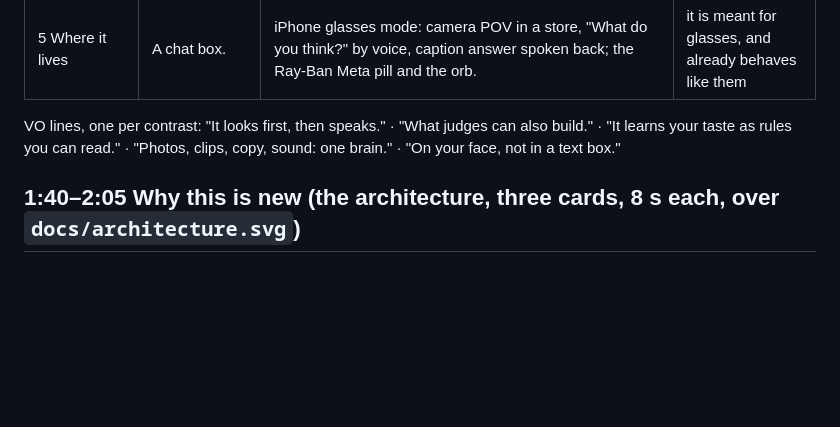
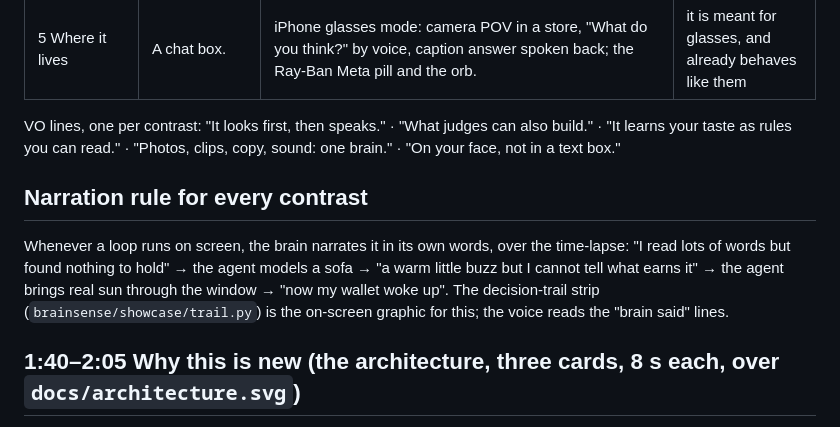
Before and after one commit to yc9954/brainsense, a Markdown page: docs/demo_storyline.md, the part around the change. GitHub-like rendering; blank space fills up the shorter version.

```diff
--- a/docs/demo_storyline.md
+++ b/docs/demo_storyline.md
@@ -18,6 +18,9 @@ VO: "Every assistant will tell you your photo looks great. None of them looked,
 
 VO lines, one per contrast: "It looks first, then speaks." · "What judges can also build." · "It learns your taste as rules you can read." · "Photos, clips, copy, sound: one brain." · "On your face, not in a text box."
 
+## Narration rule for every contrast
+Whenever a loop runs on screen, the brain narrates it in its own words, over the time-lapse: "I read lots of words but found nothing to hold" → the agent models a sofa → "a warm little buzz but I cannot tell what earns it" → the agent brings real sun through the window → "now my wallet woke up". The decision-trail strip (`brainsense/showcase/trail.py`) is the on-screen graphic for this; the voice reads the "brain said" lines.
+
 ## 1:40–2:05 Why this is new (the architecture, three cards, 8 s each, over `docs/architecture.svg`)
 Show the architecture figure and sweep left to right: Meta's open models (V-JEPA2, DINOv2, Llama 3.2, wav2vec-BERT → TRIBE v2 → predicted cortex) in grey, then the red part we built: calibrated heads with confidence, Engram memory, the Muse Spark agent that only ever sees head outputs, and the dashed loop where renders go back in as input.
 1. **Grounded, not improvised.** The opinion is a measurement: a predicted human cortex, heads calibrated on real ratings, confidence included. Low confidence is said out loud.
```
Also changed, not shown: README.md (+15 -2 lines), docs/img/trail-living5.png, 1 other file.
